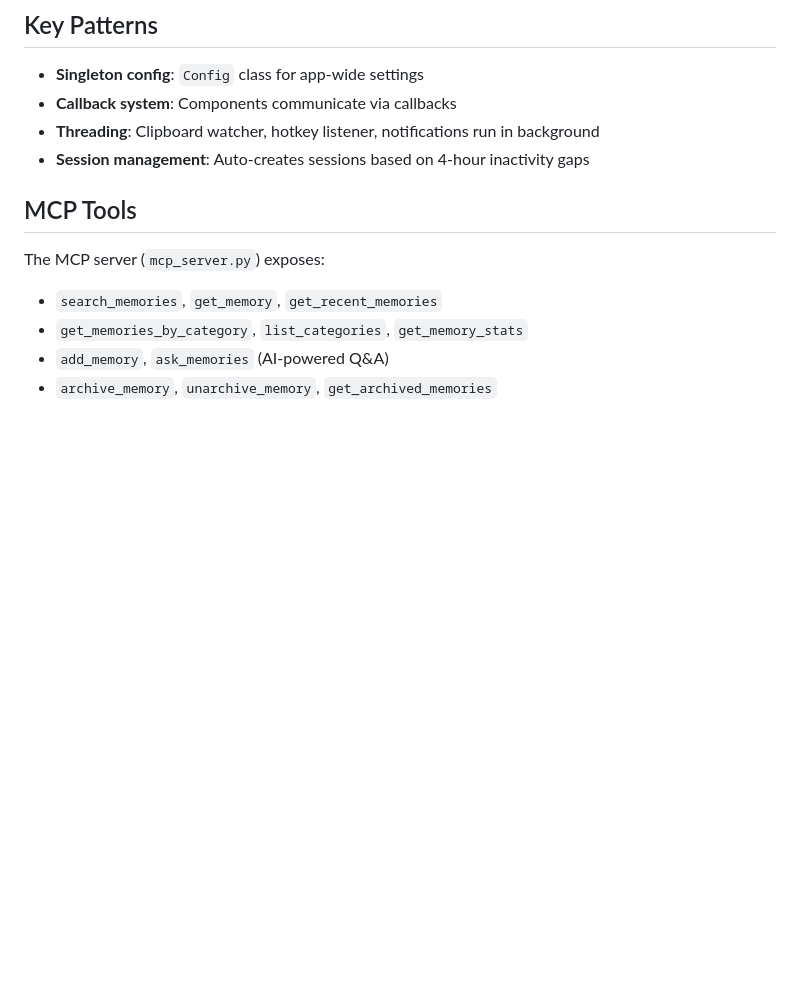
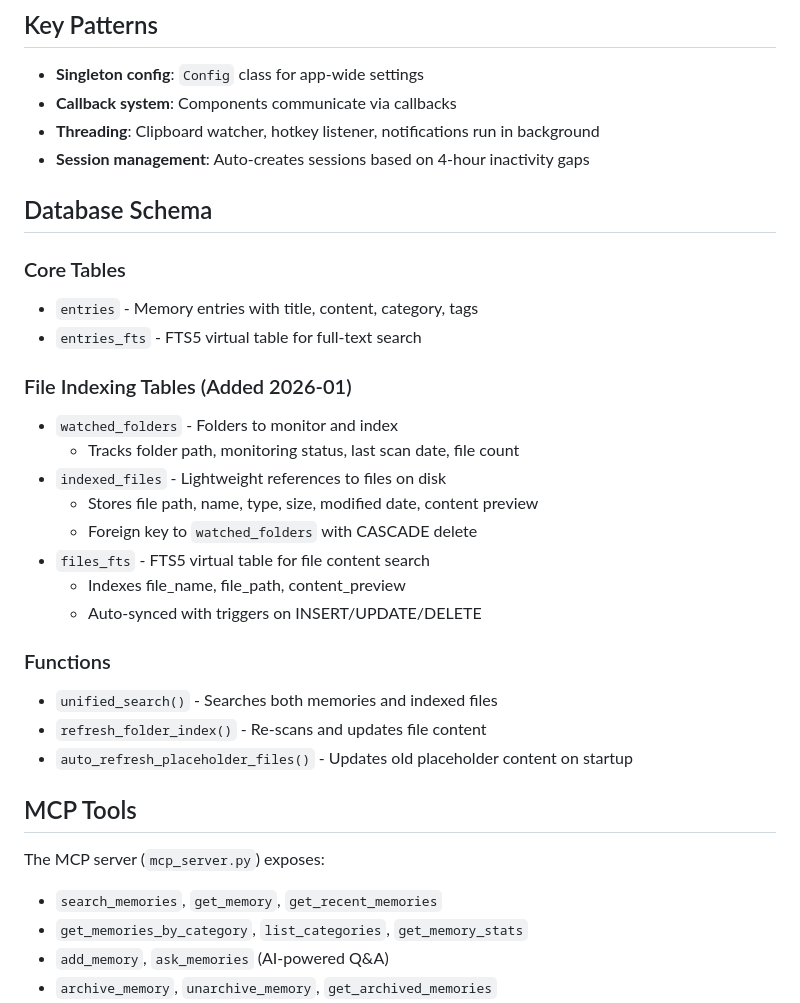
Before and after one commit to paulalicante/claude-memory, a Markdown page: CLAUDE.md, the part around one of its changes. GitHub-like rendering; blank space fills up the shorter version.

```diff
--- a/CLAUDE.md
+++ b/CLAUDE.md
@@ -108,6 +110,27 @@ Copy this format to clipboard and it auto-saves:
 - **Callback system**: Components communicate via callbacks
 - **Threading**: Clipboard watcher, hotkey listener, notifications run in background
 - **Session management**: Auto-creates sessions based on 4-hour inactivity gaps
+
+## Database Schema
+
+### Core Tables
+- `entries` - Memory entries with title, content, category, tags
+- `entries_fts` - FTS5 virtual table for full-text search
+
+### File Indexing Tables (Added 2026-01)
+- `watched_folders` - Folders to monitor and index
+  - Tracks folder path, monitoring status, last scan date, file count
+- `indexed_files` - Lightweight references to files on disk
+  - Stores file path, name, type, size, modified date, content preview
+  - Foreign key to `watched_folders` with CASCADE delete
+- `files_fts` - FTS5 virtual table for file content search
+  - Indexes file_name, file_path, content_preview
+  - Auto-synced with triggers on INSERT/UPDATE/DELETE
+
+### Functions
+- `unified_search()` - Searches both memories and indexed files
+- `refresh_folder_index()` - Re-scans and updates file content
+- `auto_refresh_placeholder_files()` - Updates old placeholder content on startup
 
 ## MCP Tools
 
```
Also changed, not shown: other parts of CLAUDE.md (+68 -3 lines).
